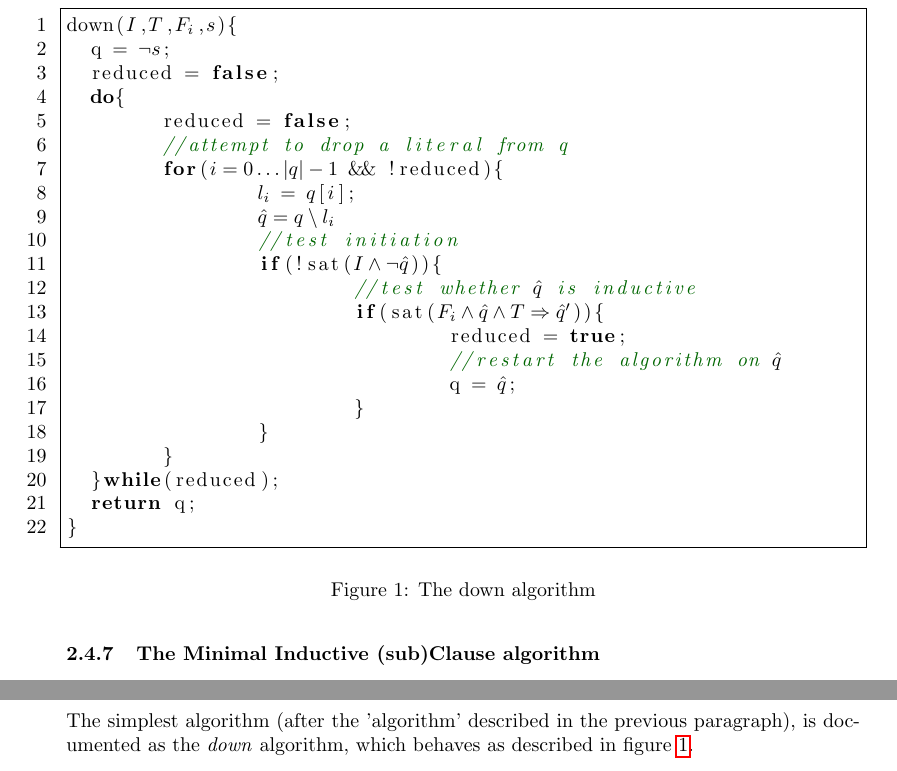
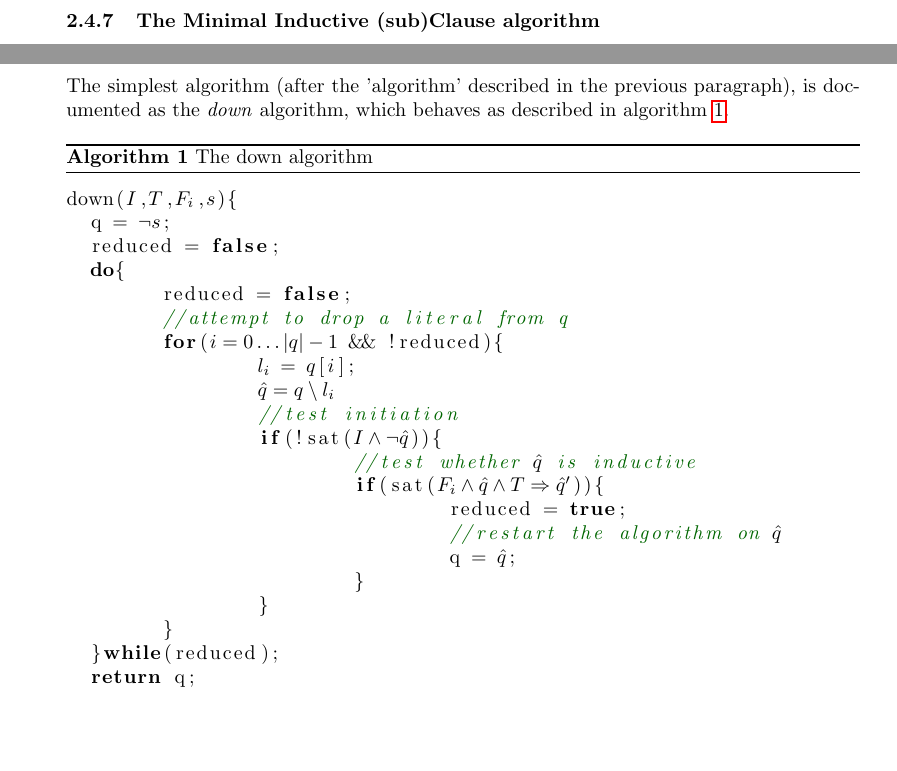
Before and after one commit to SwiftPengu/IC3CUB3, a LaTeX document (docs/report.tex): two parts of page 5 of 9, joined at a grey line, cut so that both start at the same text, the shorter picture padded with empty space. Compiled offline with pdfLaTeX.

Commit message:
Use 'algorithm' floats

```diff
--- a/docs/report.tex
+++ b/docs/report.tex
@@ -5,13 +5,13 @@
 \usepackage{amsmath}
 \usepackage{amssymb}
 \usepackage{listings}
+\usepackage{algorithm}
 \usepackage{xcolor}
 
 \lstdefinestyle{customjava}{
 language=Java,
 commentstyle=\itshape\color{green!40!black},
-numbers=left,
-frame=single,
+numbers=none,
 }
 
 \lstset{style=customjava}
@@ -161,10 +161,11 @@ The algorithm takes as input:
 
 Note that it is not nessecary to implement the MIC algorithm, the negation of the counterexample is already inductive. However, not doing so effectively only removes a single state from the search. While, in many cases, the MIC algorithm will remove many more states from the search.
 
-The simplest algorithm (after the 'algorithm' described in the previous paragraph), is documented as the \emph{down} algorithm, which behaves as described in figure \ref{fig:down}.
+The simplest algorithm (after the 'algorithm' described in the previous paragraph), is documented as the \emph{down} algorithm, which behaves as described in algorithm \ref{alg:down}.
 
-\begin{figure}
-\centering
+\begin{algorithm}
+\caption{The down algorithm}
+\label{alg:down}
 \begin{lstlisting}[mathescape,language=Java]
 down($I$,$T$,$F_i$,$s$){
   q = $\lnot s$;
@@ -189,4 +190,3 @@ down($I$,$T$,$F_i$,$s$){
   return q;
 }
 \end{lstlisting}
-\caption{The down algorithm}
```
Also changed, not shown: docs/report.tex (5 more changed lines).
